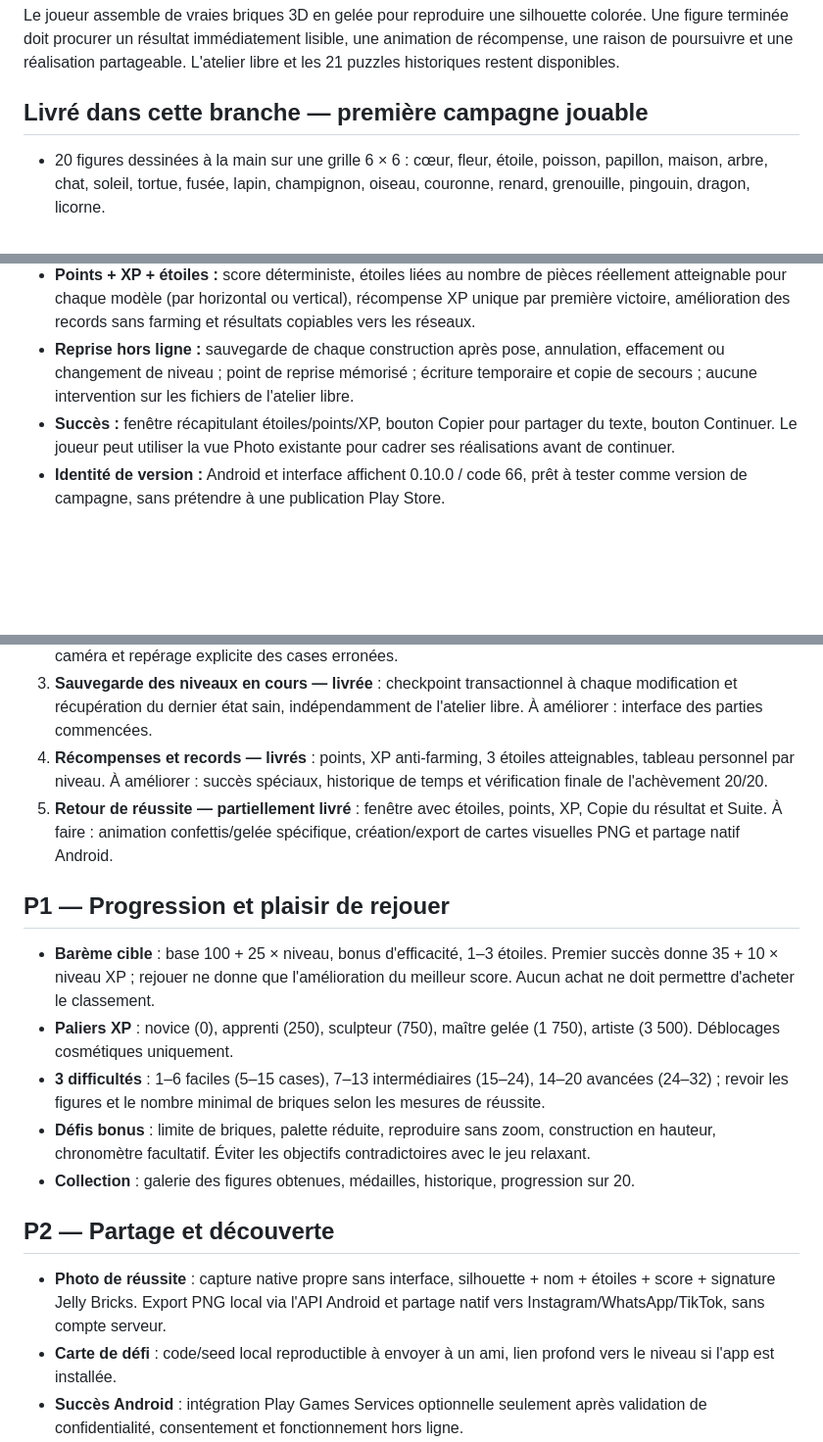
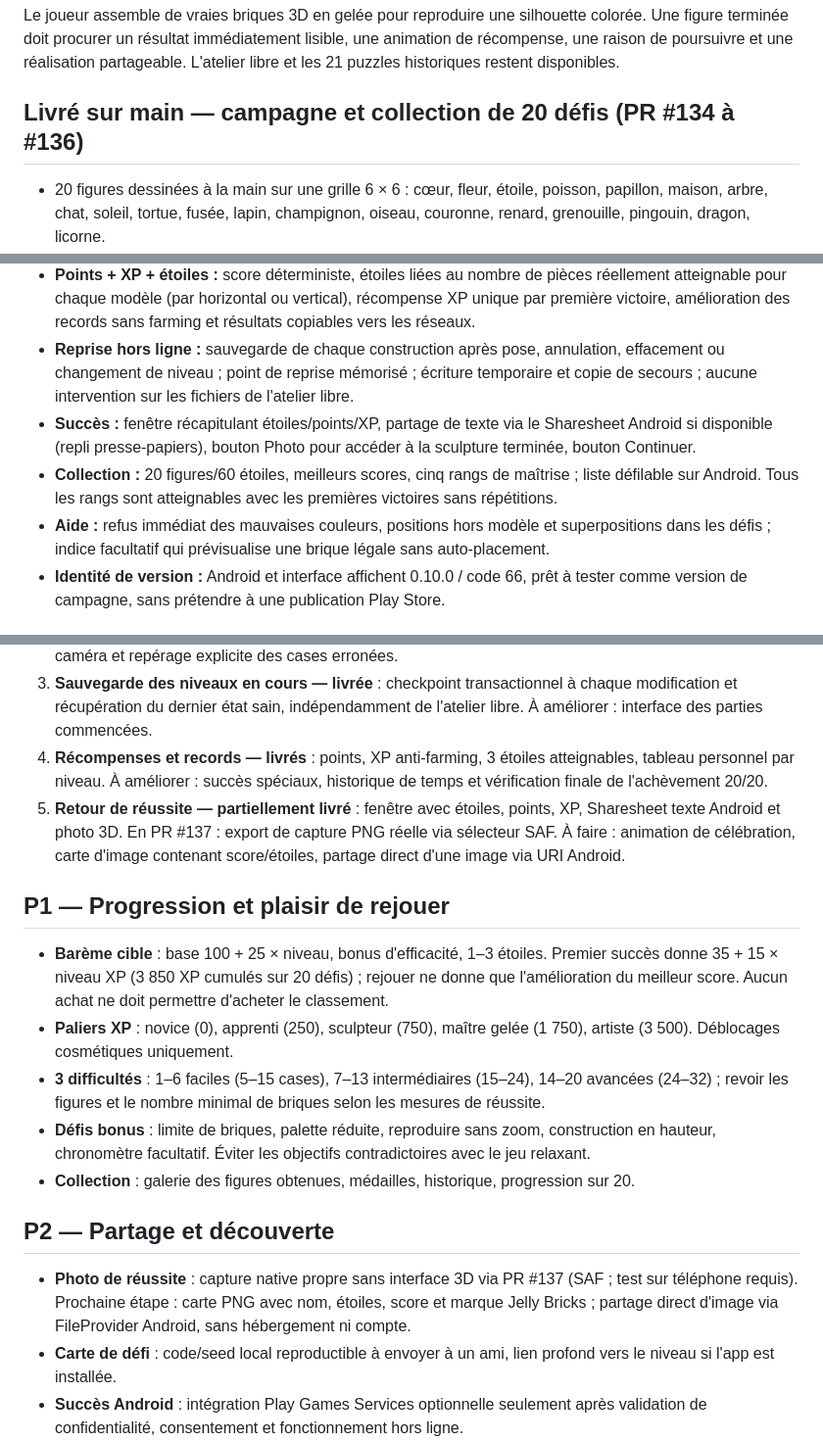
Before and after one commit to dbrckk/Jelly-bricks, a Markdown page: docs/gameplay-campaign-roadmap.md, 3 parts joined by grey strips. Shown at 98% size. GitHub-like rendering; blank space fills up the shorter version.

Commit message:
docs: update published 20-level progression, attainable XP and next image sharing milestones

```diff
--- a/docs/gameplay-campaign-roadmap.md
+++ b/docs/gameplay-campaign-roadmap.md
@@ -3,12 +3,14 @@
 ## Vision
 Le joueur assemble de vraies briques 3D en gelée pour reproduire une silhouette colorée. Une figure terminée doit procurer un résultat immédiatement lisible, une animation de récompense, une raison de poursuivre et une réalisation partageable. L'atelier libre et les 21 puzzles historiques restent disponibles.
 
-## Livré dans cette branche — première campagne jouable
+## Livré sur main — campagne et collection de 20 défis (PR #134 à #136)
 - 20 figures dessinées à la main sur une grille 6 × 6 : cœur, fleur, étoile, poisson, papillon, maison, arbre, chat, soleil, tortue, fusée, lapin, champignon, oiseau, couronne, renard, grenouille, pingouin, dragon, licorne.
 - **Campagne 0.10.0 :** boutons Défis, modèle coloré consultable en grand et **miniature 6 × 6 épinglée pendant le jeu**, validation exacte des positions et couleurs, passage au niveau suivant et sélecteur pour revoir tous les niveaux débloqués.
 - **Points + XP + étoiles :** score déterministe, étoiles liées au nombre de pièces réellement atteignable pour chaque modèle (par horizontal ou vertical), récompense XP unique par première victoire, amélioration des records sans farming et résultats copiables vers les réseaux.
 - **Reprise hors ligne :** sauvegarde de chaque construction après pose, annulation, effacement ou changement de niveau ; point de reprise mémorisé ; écriture temporaire et copie de secours ; aucune intervention sur les fichiers de l'atelier libre.
-- **Succès :** fenêtre récapitulant étoiles/points/XP, bouton Copier pour partager du texte, bouton Continuer. Le joueur peut utiliser la vue Photo existante pour cadrer ses réalisations avant de continuer.
+- **Succès :** fenêtre récapitulant étoiles/points/XP, partage de texte via le Sharesheet Android si disponible (repli presse-papiers), bouton Photo pour accéder à la sculpture terminée, bouton Continuer.
+- **Collection :** 20 figures/60 étoiles, meilleurs scores, cinq rangs de maîtrise ; liste défilable sur Android. Tous les rangs sont atteignables avec les premières victoires sans répétitions.
+- **Aide :** refus immédiat des mauvaises couleurs, positions hors modèle et superpositions dans les défis ; indice facultatif qui prévisualise une brique légale sans auto-placement.
 - **Identité de version :** Android et interface affichent 0.10.0 / code 66, prêt à tester comme version de campagne, sans prétendre à une publication Play Store.
 
 ## P0 — Fiabilité et lisibilité avant publication
@@ -16,17 +18,17 @@ Le joueur assemble de vraies briques 3D en gelée pour reproduire une silhouette
 2. **Miniature et progression de construction — livrées** : mini-modèle coloré toujours visible, 20 figures sélectionnables selon les déblocages, indication des cases correctes. À améliorer : orientation selon la caméra et repérage explicite des cases erronées.
 3. **Sauvegarde des niveaux en cours — livrée** : checkpoint transactionnel à chaque modification et récupération du dernier état sain, indépendamment de l'atelier libre. À améliorer : interface des parties commencées.
 4. **Récompenses et records — livrés** : points, XP anti-farming, 3 étoiles atteignables, tableau personnel par niveau. À améliorer : succès spéciaux, historique de temps et vérification finale de l'achèvement 20/20.
-5. **Retour de réussite — partiellement livré** : fenêtre avec étoiles, points, XP, Copie du résultat et Suite. À faire : animation confettis/gelée spécifique, création/export de cartes visuelles PNG et partage natif Android.
+5. **Retour de réussite — partiellement livré** : fenêtre avec étoiles, points, XP, Sharesheet texte Android et photo 3D. En PR #137 : export de capture PNG réelle via sélecteur SAF. À faire : animation de célébration, carte d'image contenant score/étoiles, partage direct d'une image via URI Android.
 
 ## P1 — Progression et plaisir de rejouer
-- **Barème cible** : base 100 + 25 × niveau, bonus d'efficacité, 1–3 étoiles. Premier succès donne 35 + 10 × niveau XP ; rejouer ne donne que l'amélioration du meilleur score. Aucun achat ne doit permettre d'acheter le classement.
+- **Barème cible** : base 100 + 25 × niveau, bonus d'efficacité, 1–3 étoiles. Premier succès donne 35 + 15 × niveau XP (3 850 XP cumulés sur 20 défis) ; rejouer ne donne que l'amélioration du meilleur score. Aucun achat ne doit permettre d'acheter le classement.
 - **Paliers XP** : novice (0), apprenti (250), sculpteur (750), maître gelée (1 750), artiste (3 500). Déblocages cosmétiques uniquement.
 - **3 difficultés** : 1–6 faciles (5–15 cases), 7–13 intermédiaires (15–24), 14–20 avancées (24–32) ; revoir les figures et le nombre minimal de briques selon les mesures de réussite.
 - **Défis bonus** : limite de briques, palette réduite, reproduire sans zoom, construction en hauteur, chronomètre facultatif. Éviter les objectifs contradictoires avec le jeu relaxant.
 - **Collection** : galerie des figures obtenues, médailles, historique, progression sur 20.
 
 ## P2 — Partage et découverte
-- **Photo de réussite** : capture native propre sans interface, silhouette + nom + étoiles + score + signature Jelly Bricks. Export PNG local via l'API Android et partage natif vers Instagram/WhatsApp/TikTok, sans compte serveur.
+- **Photo de réussite** : capture native propre sans interface 3D via PR #137 (SAF ; test sur téléphone requis). Prochaine étape : carte PNG avec nom, étoiles, score et marque Jelly Bricks ; partage direct d'image via FileProvider Android, sans hébergement ni compte.
 - **Carte de défi** : code/seed local reproductible à envoyer à un ami, lien profond vers le niveau si l'app est installée.
 - **Succès Android** : intégration Play Games Services optionnelle seulement après validation de confidentialité, consentement et fonctionnement hors ligne.
 - **Classement** : records personnels hors ligne d'abord ; leaderboard public uniquement avec anti-triche et infrastructure financée, jamais afficher un classement fictif.
```
